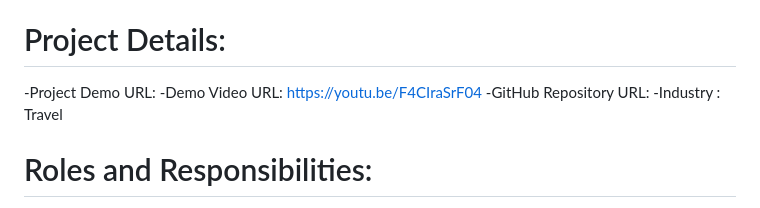
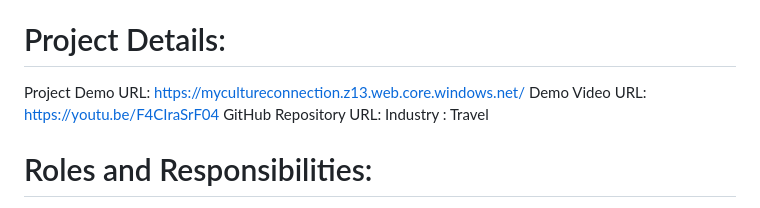
Before and after one commit to LalukotaPoojitha/Culture-Connections, a Markdown page: README.md, the part around the change. Drawn GitHub-style.

```diff
--- a/README.md
+++ b/README.md
@@ -1,10 +1,10 @@
 # Culture-Connections
  Welcome to our one-stop for effortless vacation planning!
 # Project Details:
-  -Project Demo URL:
-  -Demo Video URL: https://youtu.be/F4CIraSrF04
-  -GitHub Repository URL:
-  -Industry : Travel
+  Project Demo URL: https://mycultureconnection.z13.web.core.windows.net/
+  Demo Video URL: https://youtu.be/F4CIraSrF04
+  GitHub Repository URL:
+  Industry : Travel
 # Roles and Responsibilities:
  Lalukota Poojitha (project management) :Manages the web development project.
  Nalika Vishal (Deployment) :Deployment and maintenance of project infrastructure.
```
